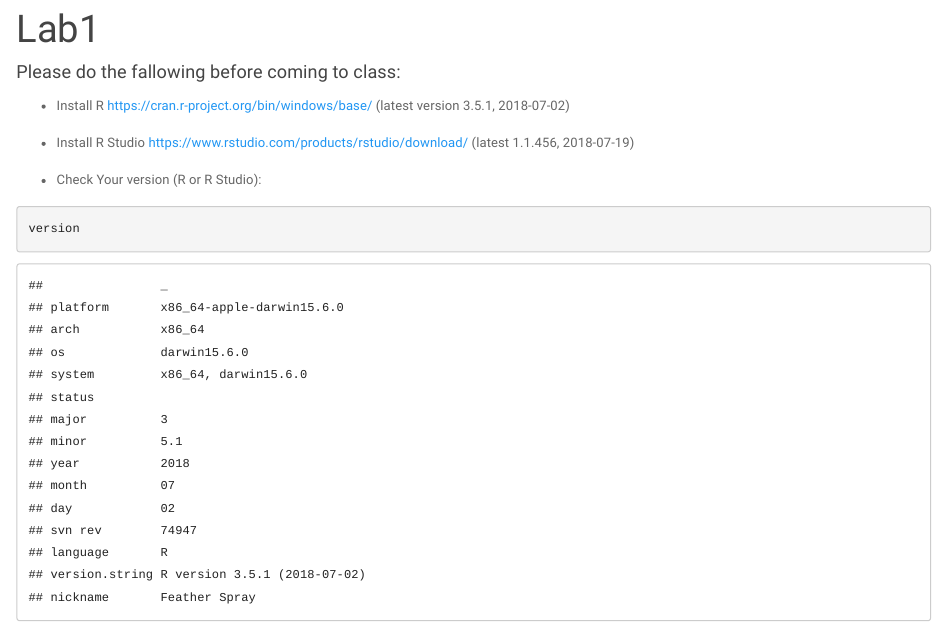
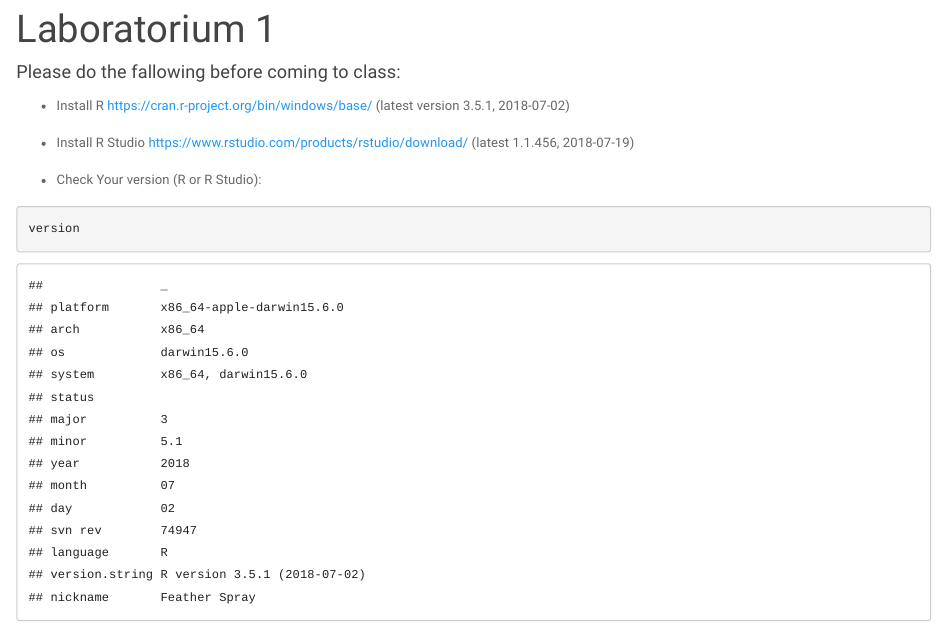
Before and after one commit to mrutkowska21/Statystyka2018Lab, an R Markdown document (Materiały/Lab1/lab1.Rmd): the page in a window 1100 px wide, from its top. The pictures show the output file Materiały/Lab1/lab1.html that the author committed with the source, opened offline.

Commit message:
lab2 poprawki

```diff
--- a/Materiały/Lab1/lab1.Rmd
+++ b/Materiały/Lab1/lab1.Rmd
@@ -1,5 +1,5 @@
 ---
-title: "Lab1"
+title: "Laboratorium 1"
 output:
   html_document:
     theme: paper
```
Also changed, not shown: Materiały/Lab1/lab1.html.
